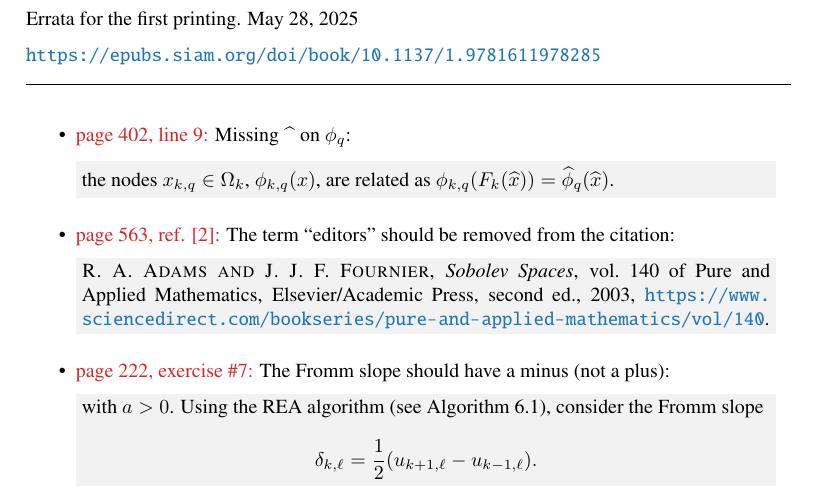
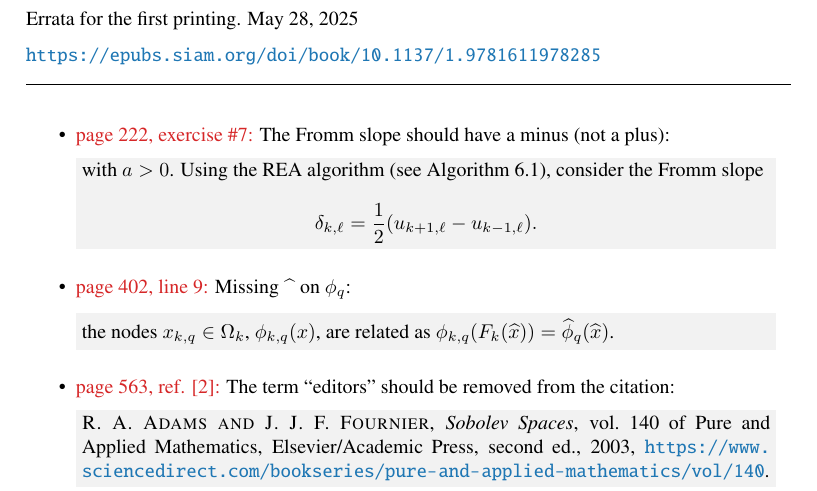
Before and after one commit to numpdebook/1st_printing, a LaTeX book (errata.tex): part of the page, cut so that both start at the same text. Compiled offline with pdfLaTeX.

Commit message:
Fixing ordering

```diff
--- a/errata.tex
+++ b/errata.tex
@@ -78,6 +78,14 @@
 \medskip
 
 \begin{itemize}[itemsep=10pt]
+  \item \textcolor{tab-red}{page 222, exercise \#7:} The Fromm slope should have a minus (not a plus):
+    \erratafix{
+    with $a > 0$.  Using the REA algorithm (see~Algorithm 6.1), consider the Fromm slope
+      \begin{equation*}
+      \delta_{k,\ell} = \frac{1}{2}(u_{k+1,\ell} - u_{k-1,\ell}).
+      \end{equation*}
+      }
+
   \item  \textcolor{tab-red}{page 402, line 9:} Missing $\;\widehat{}\;$ on $\phi_q$:
     \erratafix{
     the nodes $x_{k,q}\in\Omega_k$, $\phi_{k,q}(x)$, are related as $\phi_{k,q}(F_k(\widehat{x})) = \widehat{\phi}_q(\widehat{x})$.
@@ -88,14 +96,6 @@
       {\sc R.~A. Adams and J.~J.~F. Fournier}, {\em Sobolev Spaces}, vol.~140 of Pure and Applied Mathematics, Elsevier/Academic Press, second~ed., 2003, \url{https://www.sciencedirect.com/bookseries/pure-and-applied-mathematics/vol/140}.
     }
 
-  \item \textcolor{tab-red}{page 222, exercise \#7:} The Fromm slope should have a minus (not a plus):
-    \erratafix{
-    with $a > 0$.  Using the REA algorithm (see~Algorithm 6.1), consider the Fromm slope
-      \begin{equation*}
-      \delta_{k,\ell} = \frac{1}{2}(u_{k+1,\ell} - u_{k-1,\ell}).
-      \end{equation*}
-      }
-
 \end{itemize}
 
 \end{document}
```
Also changed, not shown: errata.pdf.
